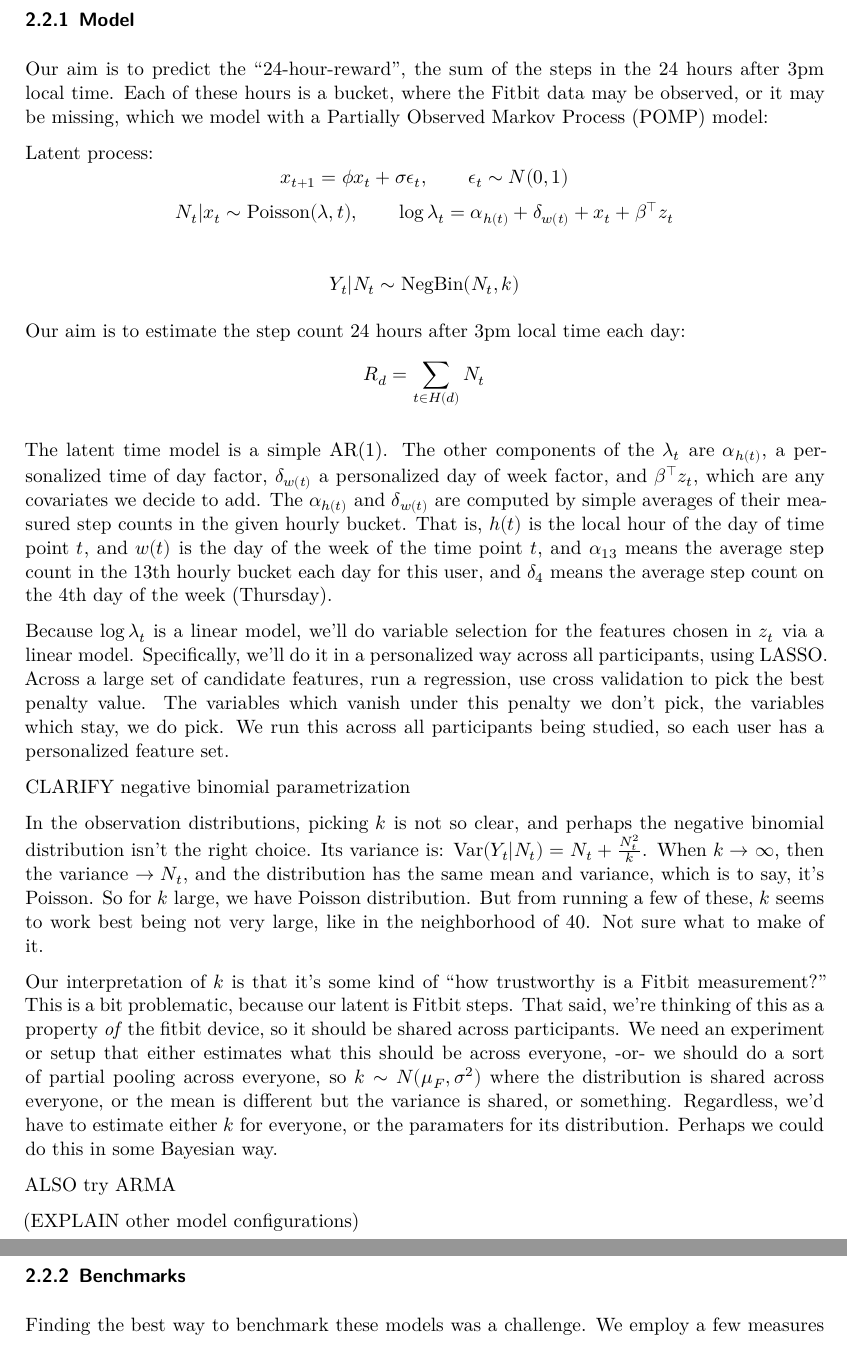
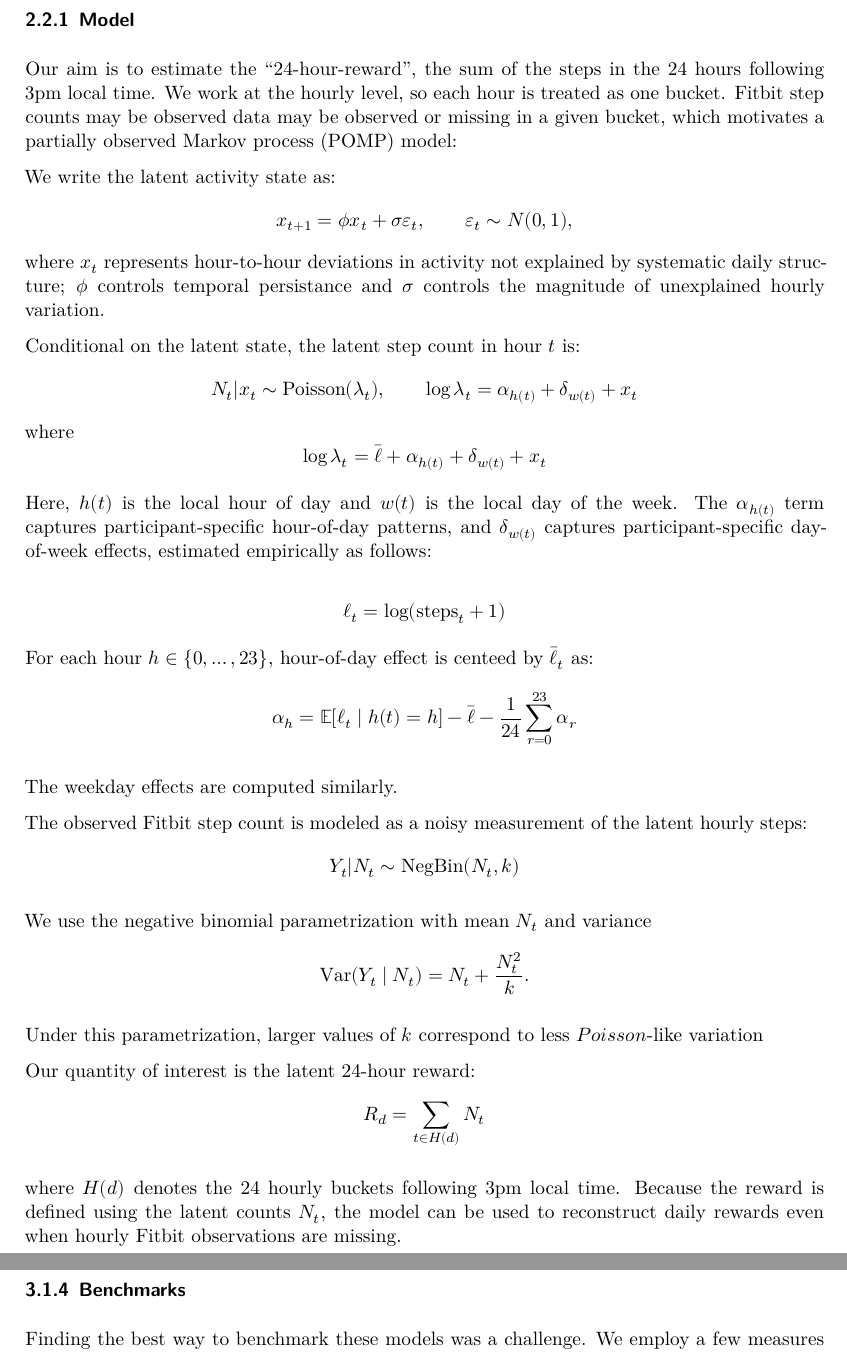
Before and after one commit to rgu6/STATS-531-Final-Project, a Quarto document (finalreport.qmd): two parts of pages 3 and 4 of 8 before the commit and two parts of pages 3 and 5 of 8 after it, joined at a grey line, cut so that both start at the same text. Rendered offline with R 4.5, knitr and Pandoc in place of Quarto, then LaTeX, with nearby package versions; some code elsewhere in the file could not run offline.

Commit message:
draft update

```diff
--- a/finalreport.qmd
+++ b/finalreport.qmd
@@ -290,37 +290,62 @@ This is some UM-GPT code that is trying to plot the distribution of percent miss
 
 ### Model
 
-Our aim is to predict the "24-hour-reward", the sum of the steps in the 24 hours after 3pm local time. Each of these hours is a bucket, where the Fitbit data may be observed, or it may be missing, which we model with a Partially Observed Markov Process (POMP) model:
-
-Latent process:
+Our aim is to estimate the "24-hour-reward", the sum of the steps in the 24 hours following 3pm local time. We work at the hourly level, so each hour is treated as one bucket. Fitbit step counts may be observed data may be observed or missing in a given bucket, which motivates a partially observed Markov process (POMP) model:
+
+We write the latent activity state as:
 $$
-x_{t+1} = \phi x_t + \sigma \epsilon_t,
-\qquad \epsilon_t \sim N(0, 1)
+x_{t+1} = \phi x_t + \sigma \varepsilon_t,
+\qquad \varepsilon_t \sim N(0,1),
 $$
+where $x_t$ represents hour-to-hour deviations in activity not explained by systematic daily structure; $\phi$ controls temporal persistance and $\sigma$ controls the magnitude of unexplained hourly variation.
+
+Conditional on the latent state, the latent step count in hour $t$ is:
 $$
-N_t | x_t \sim \text{Poisson}(\lambda, t),
-\qquad \log \lambda_t = \alpha_{h(t)} + \delta_{w(t)} + x_t + \beta^\intercal z_t
+N_t | x_t \sim \text{Poisson}(\lambda_t),
+\qquad \log \lambda_t = \alpha_{h(t)} + \delta_{w(t)} + x_t
 $$
-
+where
+$$
+\log \lambda_t = \bar{\ell} + \alpha_{h(t)} + \delta_{w(t)} + x_t
+$$
+
+Here, $h(t)$ is the local hour of day and $w(t)$ is the local day of the week. The $\alpha_{h(t)}$ term captures participant-specific hour-of-day patterns, and $\delta_{w(t)}$ captures participant-specific day-of-week effects, estimated empirically as follows:
+
+$$
+\ell_t = \log(\text{steps}_t + 1)
+$$
+
+For each hour $h \in \{0, \dots, 23\}$, hour-of-day effect is centeed by $\bar{\ell}_t$ as:
+$$
+\alpha_h
+=
+\mathbb{E} [\ell_t \mid h(t) = h] - \bar{\ell}
+- \frac{1}{24}
+\sum \limits_{r = 0}^{23} \alpha_r
+$$
+
+The weekday effects are computed similarly.
+
+
+
+
+The observed Fitbit step count is modeled as a noisy measurement of the latent hourly steps:
 $$
 Y_t | N_t \sim \text{NegBin}(N_t, k)
 $$
 
-Our aim is to estimate the step count 24 hours after 3pm local time each day:
+We use the negative binomial parametrization with mean $N_t$ and variance
+$$
+\mathrm{Var}(Y_t \mid N_t) = N_t + \frac{N_t^2}{k}.
+$$
+
+Under this parametrization, larger values of $k$ correspond to less $Poisson$-like variation
+
+Our quantity of interest is the latent 24-hour reward:
 $$
 R_d = \sum \limits_{t \in H(d)} N_t
 $$
 
-The latent time model is a simple AR(1). The other components of the $\lambda_t$ are $\alpha_{h(t)}$, a personalized time of day factor, $\delta_{w(t)}$ a personalized day of week factor, and $\beta^\intercal z_t$, which are any covariates we decide to add. The $\alpha_{h(t)}$ and $\delta_{w(t)}$ are computed by simple averages of their measured step counts in the given hourly bucket. That is, $h(t)$ is the local hour of the day of time point $t$, and $w(t)$ is the day of the week of the time point $t$, and  $\alpha_{13}$ means the average step count in the 13th hourly bucket each day for this user, and $\delta_4$ means the average step count on the 4th day of the week (Thursday).
-
-Because $\log \lambda_t$ is a linear model, we'll do variable selection for the features chosen in $z_t$ via a linear model. Specifically, we'll do it in a personalized way across all participants, using LASSO. Across a large set of candidate features, run a regression, use cross validation to pick the best penalty value. The variables which vanish under this penalty we don't pick, the variables which stay, we do pick. We run this across all participants being studied, so each user has a personalized feature set.
-
-CLARIFY negative binomial parametrization
-
-In the observation distributions, picking $k$ is not so clear, and perhaps the negative binomial distribution isn't the right choice. Its variance is: $\text{Var}(Y_t | N_t) = N_t + \frac{N^2_t}{k}$. When $k \rightarrow \infty$, then the variance $\rightarrow N_t$, and the distribution has the same mean and variance, which is to say, it's Poisson. So for $k$ large, we have Poisson distribution. But from running a few of these, $k$ seems to work best being not very large, like in the neighborhood of 40. Not sure what to make of it.
-
-Our interpretation of $k$ is that it's some kind of "how trustworthy is a Fitbit measurement?" This is a bit problematic, because our latent is Fitbit steps. That said, we're thinking of this as a property _of_ the fitbit device, so it should be shared across participants. We need an experiment or setup that either estimates what this should be across everyone, -or- we should do a sort of partial pooling across everyone, so $k \sim N(\mu_F, \sigma^2)$ where the distribution is shared across everyone, or the mean is different but the variance is shared, or something. Regardless, we'd have to estimate either $k$ for everyone, or the paramaters for its distribution. Perhaps we could do this in some Bayesian way.
-
-ALSO try ARMA
-
-(EXPLAIN other model configurations)
+where $H(d)$ denotes the 24 hourly buckets following 3pm local time. Because the reward is defined using the latent counts $N_t$, the model can be used to reconstruct daily rewards even when hourly Fitbit observations are missing.
+
+
@@ -1978,3 +1993,4 @@ Notice that the estimated latent reward always upper bounds the observed reward.
 
 Maybe do for three participants? Low medium high missingness.
 
+### Benchmarks
```
Also changed, not shown: computedraft.qmd (+12 -4 lines), finalreport.qmd (18 more changed lines), 1 other file.
